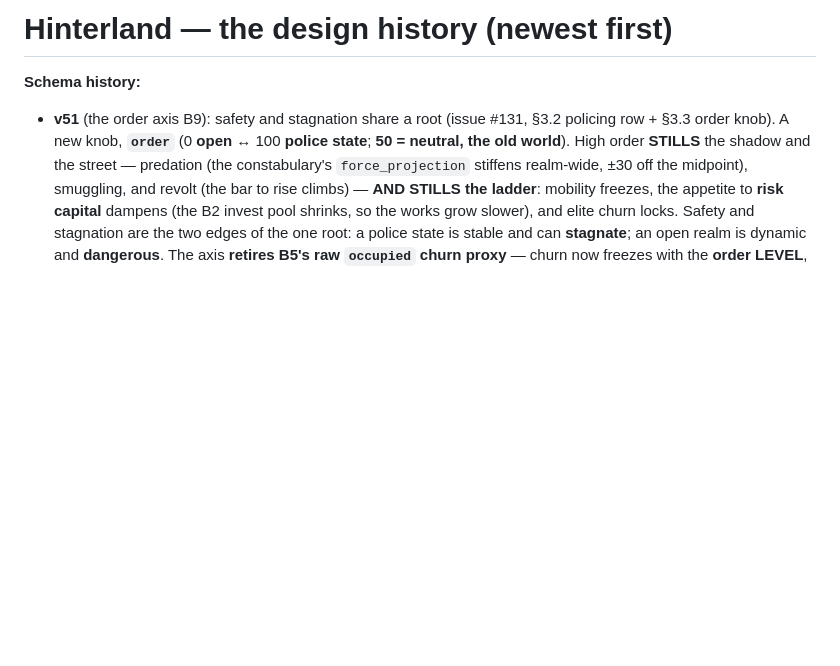
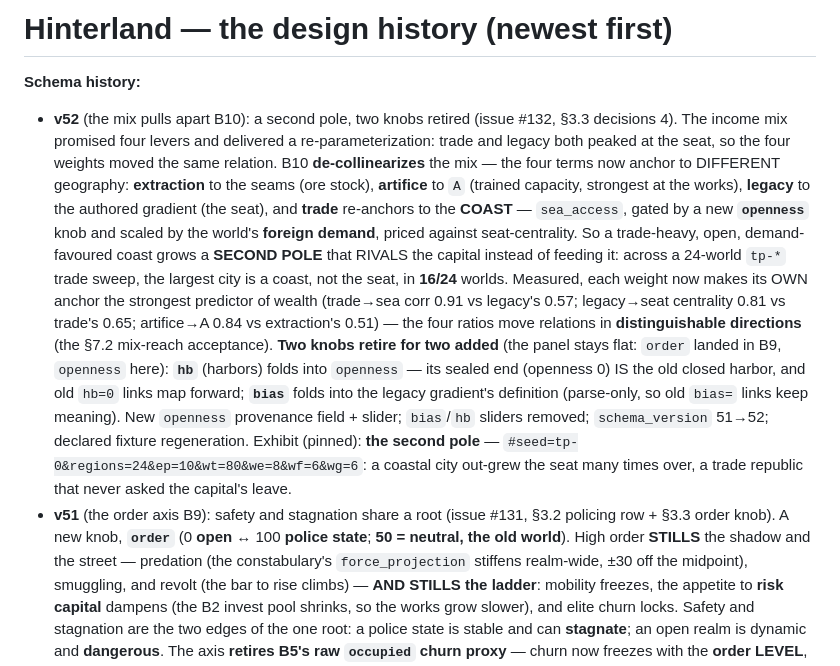
Before and after one commit to zntznt/hinterland, a Markdown page: CHANGELOG.md, the part around the change. Rendered like a GitHub page; blank space fills up the shorter version.

Commit message:
B10 (#132): CHANGELOG v52 draft — the mix pulls apart
Co-Authored-By: Claude Opus 4.8 <noreply@anthropic.com>
Claude-Session: https://claude.ai/code/session_013PzdshikUpGRjhaZnyLXfj

```diff
--- a/CHANGELOG.md
+++ b/CHANGELOG.md
@@ -1,6 +1,29 @@
 # Hinterland — the design history (newest first)
 
 **Schema history:**
+- **v52** (the mix pulls apart B10): a second pole, two knobs retired (issue #132,
+  §3.3 decisions 4). The income mix promised four levers and delivered a
+  re-parameterization: trade and legacy both peaked at the seat, so the four weights
+  moved the same relation. B10 **de-collinearizes** the mix — the four terms now anchor
+  to DIFFERENT geography: **extraction** to the seams (ore stock), **artifice** to `A`
+  (trained capacity, strongest at the works), **legacy** to the authored gradient (the
+  seat), and **trade** re-anchors to the **COAST** — `sea_access`, gated by a new
+  **`openness`** knob and scaled by the world's **foreign demand**, priced against
+  seat-centrality. So a trade-heavy, open, demand-favoured coast grows a **SECOND POLE**
+  that RIVALS the capital instead of feeding it: across a 24-world `tp-*` trade sweep,
+  the largest city is a coast, not the seat, in **16/24** worlds. Measured, each weight
+  now makes its OWN anchor the strongest predictor of wealth (trade→sea corr 0.91 vs
+  legacy's 0.57; legacy→seat centrality 0.81 vs trade's 0.65; artifice→A 0.84 vs
+  extraction's 0.51) — the four ratios move relations in **distinguishable directions**
+  (the §7.2 mix-reach acceptance). **Two knobs retire for two added** (the panel stays
+  flat: `order` landed in B9, `openness` here): **`hb`** (harbors) folds into `openness`
+  — its sealed end (openness 0) IS the old closed harbor, and old `hb=0` links map
+  forward; **`bias`** folds into the legacy gradient's definition (parse-only, so old
+  `bias=` links keep meaning). New `openness` provenance field + slider; `bias`/`hb`
+  sliders removed; `schema_version` 51→52; declared fixture regeneration. Exhibit
+  (pinned): **the second pole** — `#seed=tp-0&regions=24&ep=10&wt=80&we=8&wf=6&wg=6`:
+  a coastal city out-grew the seat many times over, a trade republic that never asked
+  the capital's leave.
 - **v51** (the order axis B9): safety and stagnation share a root (issue #131, §3.2
   policing row + §3.3 order knob). A new knob, **`order`** (0 **open** ↔ 100 **police
   state**; **50 = neutral, the old world**). High order **STILLS** the shadow and the
```
